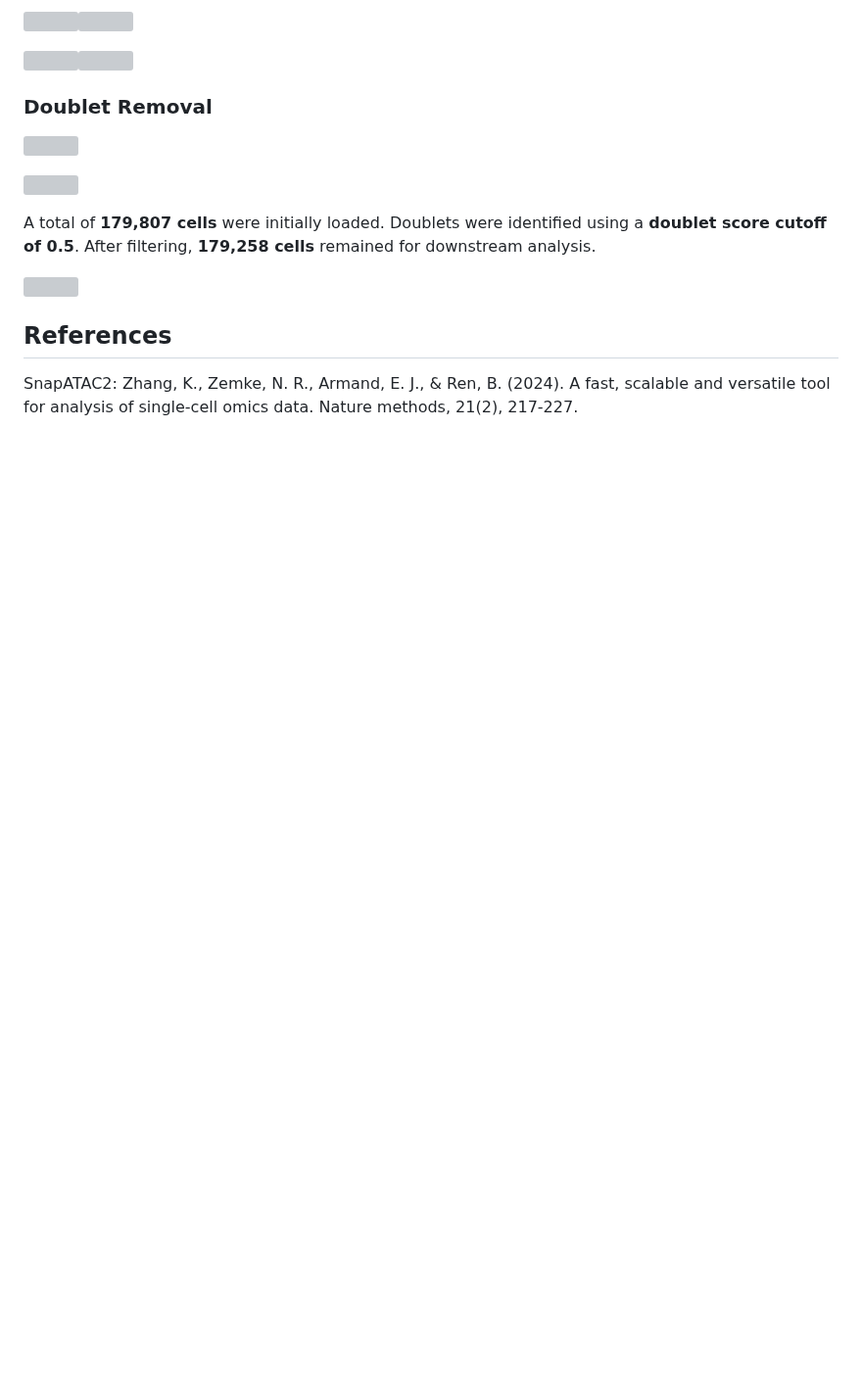
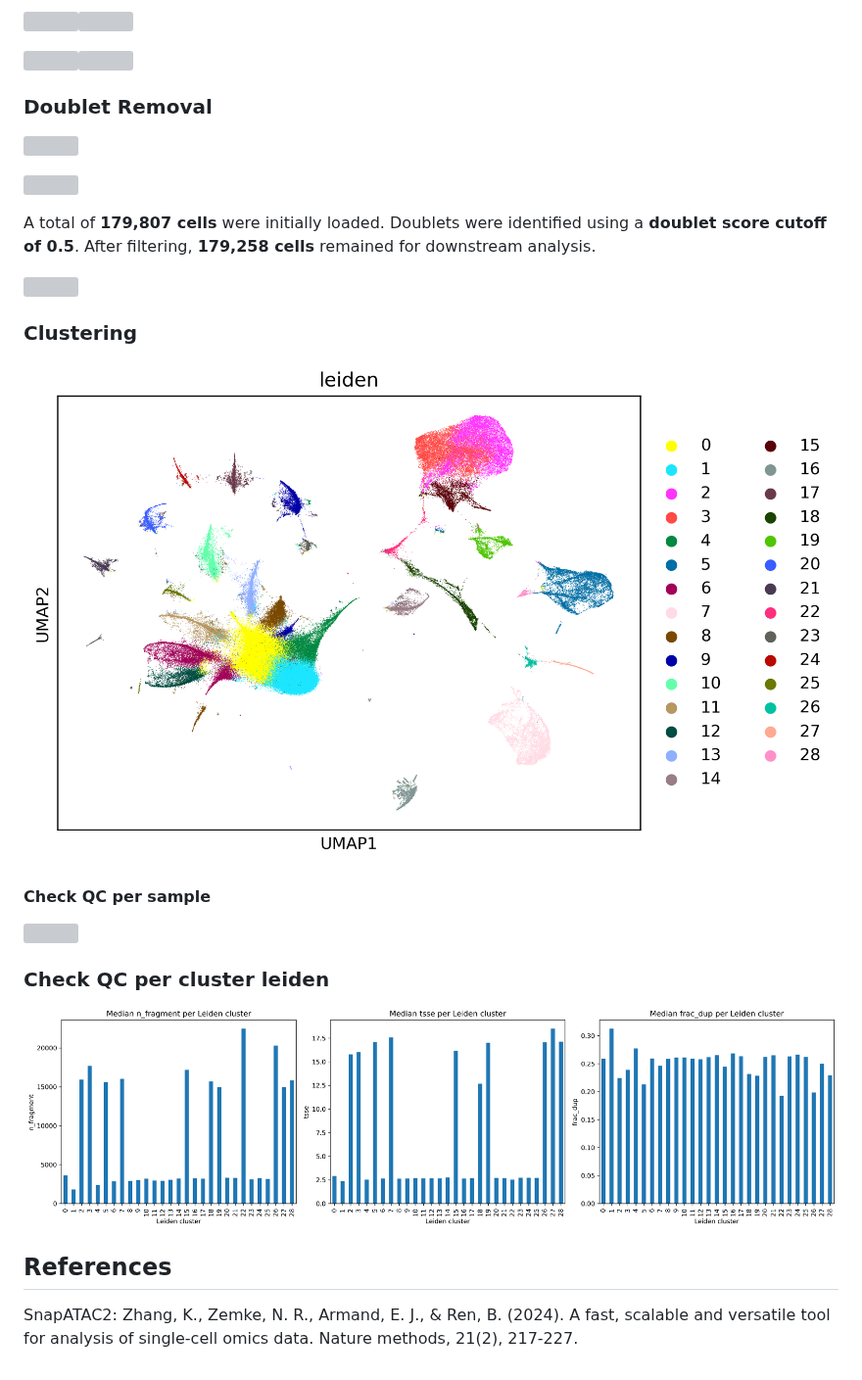
Before and after one commit to SherineAwad/mouse_scATAC_DigitTip, a Markdown page: README.md, the part around the change. Shown at 98% size. GitHub-like rendering; pictures changed too: figures/analysis_qc_metrics_by_leiden.png (added), figures/analysis_umap_clusters.png (added); blank space fills up the shorter version; grey boxes are pictures that could not be loaded.

Commit message:
Add clustering and QC per cluster plots

```diff
--- a/README.md
+++ b/README.md
@@ -140,6 +140,16 @@ A total of **179,807 cells** were initially loaded. Doublets were identified usi
 
 ![](figures/noDoublets_after_doublet_removal_doublet_probability_vs_n_fragment.png?v=1)
 
+
+### Clustering
+![](figures/analysis_umap_clusters.png?v=1)
+
+#### Check QC per sample
+![](figures/analysis_umap_qc.png?v=1)
+
+### Check QC per cluster leiden
+![](figures/analysis_qc_metrics_by_leiden.png?v=1)
+
 ## References
 
 SnapATAC2: Zhang, K., Zemke, N. R., Armand, E. J., & Ren, B. (2024). A fast, scalable and versatile tool for analysis of single-cell omics data. Nature methods, 21(2), 217-227.
```
Also changed, not shown: 2 other files.
